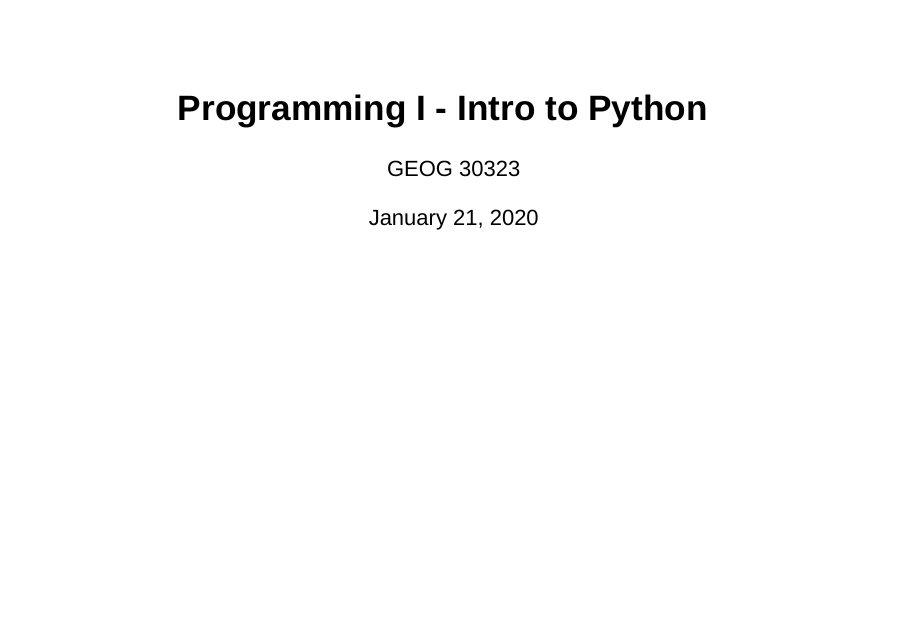
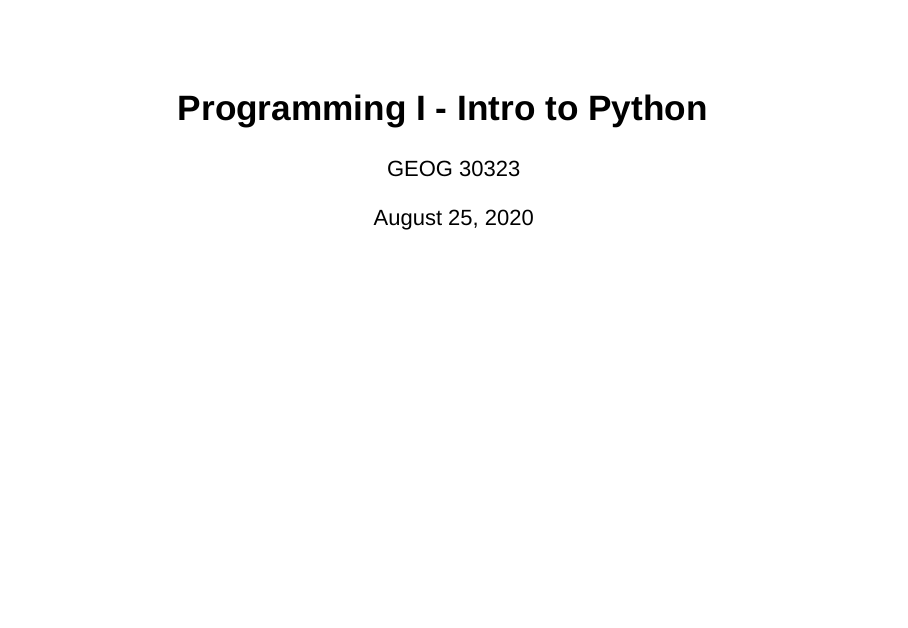
Before and after one commit to walkerke/geog30323, an R Markdown document (slides/programming-1/index.Rmd): page 1 of 22. Rendered offline with R 4.5, knitr and Pandoc, with nearby package versions; drawn as Slidy slides in place of the format the file asks for.

Commit message:
updates tto week 2 slide deck

```diff
--- a/slides/programming-1/index.Rmd
+++ b/slides/programming-1/index.Rmd
@@ -1,7 +1,7 @@
 ---
 title: "Programming I - Intro to Python"
 author: GEOG 30323
-date: January 21, 2020
+date: August 25, 2020
 output:
   revealjs::revealjs_presentation:
     theme: "white"
```
